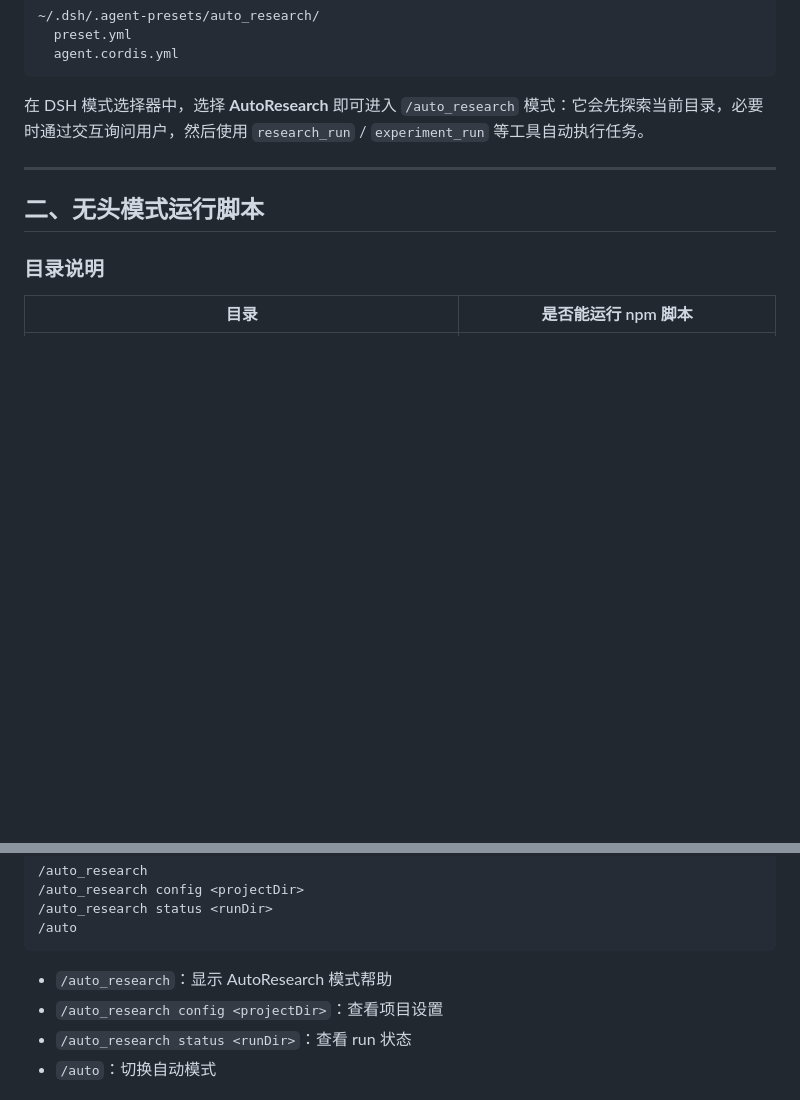
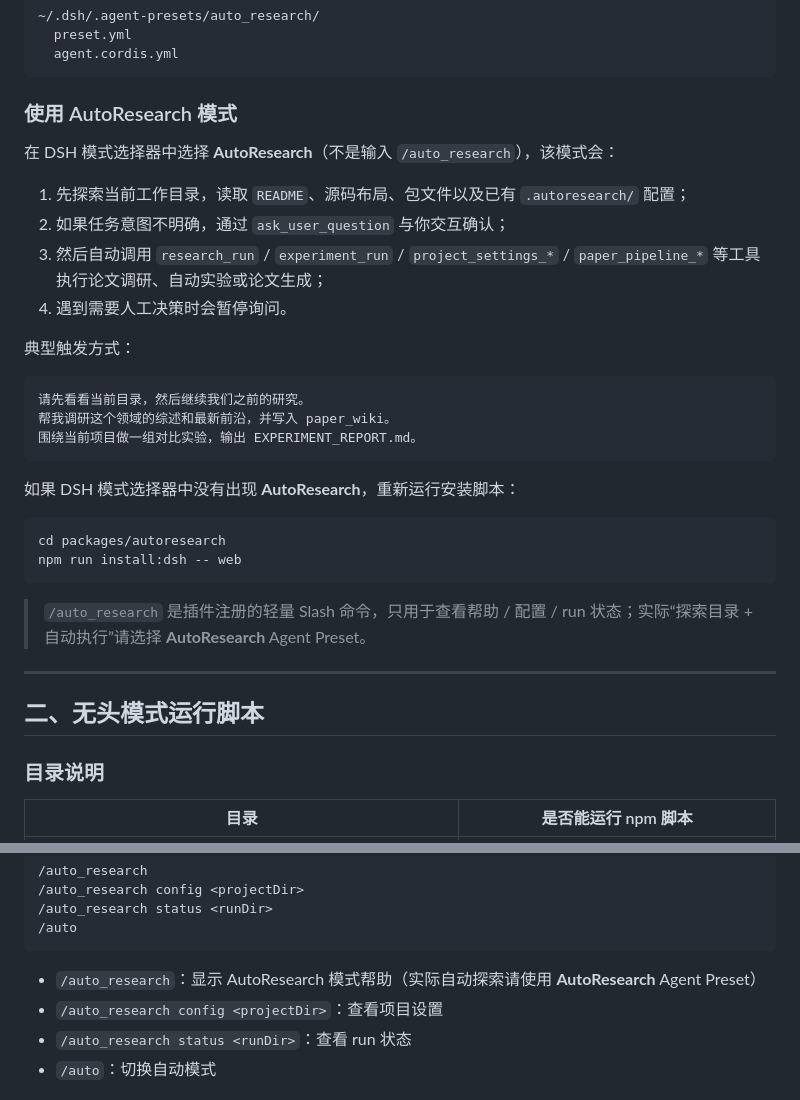
Before and after one commit to FakeEyes2Wo/autonomous-research, a Markdown page: README.md, 2 parts joined by grey strips. Rendered like a GitHub page; blank space fills up the shorter version.

Commit message:
docs: clarify AutoResearch preset usage and slash command distinction

````diff
--- a/README.md
+++ b/README.md
@@ -67,7 +67,31 @@ DSH 插件 `@athena/autoresearch`：自动研究闭环。
   agent.cordis.yml
 ```
 
-在 DSH 模式选择器中，选择 **AutoResearch** 即可进入 `/auto_research` 模式：它会先探索当前目录，必要时通过交互询问用户，然后使用 `research_run` / `experiment_run` 等工具自动执行任务。
+### 使用 AutoResearch 模式
+
+在 DSH 模式选择器中选择 **AutoResearch**（不是输入 `/auto_research`），该模式会：
+
+1. 先探索当前工作目录，读取 `README`、源码布局、包文件以及已有 `.autoresearch/` 配置；
+2. 如果任务意图不明确，通过 `ask_user_question` 与你交互确认；
+3. 然后自动调用 `research_run` / `experiment_run` / `project_settings_*` / `paper_pipeline_*` 等工具执行论文调研、自动实验或论文生成；
+4. 遇到需要人工决策时会暂停询问。
+
+典型触发方式：
+
+```text
+请先看看当前目录，然后继续我们之前的研究。
+帮我调研这个领域的综述和最新前沿，并写入 paper_wiki。
+围绕当前项目做一组对比实验，输出 EXPERIMENT_REPORT.md。
+```
+
+如果 DSH 模式选择器中没有出现 **AutoResearch**，重新运行安装脚本：
+
+```powershell
+cd packages/autoresearch
+npm run install:dsh -- web
+```
+
+> `/auto_research` 是插件注册的轻量 Slash 命令，只用于查看帮助 / 配置 / run 状态；实际“探索目录 + 自动执行”请选择 **AutoResearch** Agent Preset。
 
 ---
 
@@ -246,7 +270,7 @@ DSH 还注册了 Slash 命令：
 /auto
 ```
 
-- `/auto_research`：显示 AutoResearch 模式帮助
+- `/auto_research`：显示 AutoResearch 模式帮助（实际自动探索请使用 **AutoResearch** Agent Preset）
 - `/auto_research config <projectDir>`：查看项目设置
 - `/auto_research status <runDir>`：查看 run 状态
 - `/auto`：切换自动模式
````
Also changed, not shown: packages/autoresearch/README.md (+16 -3 lines).
